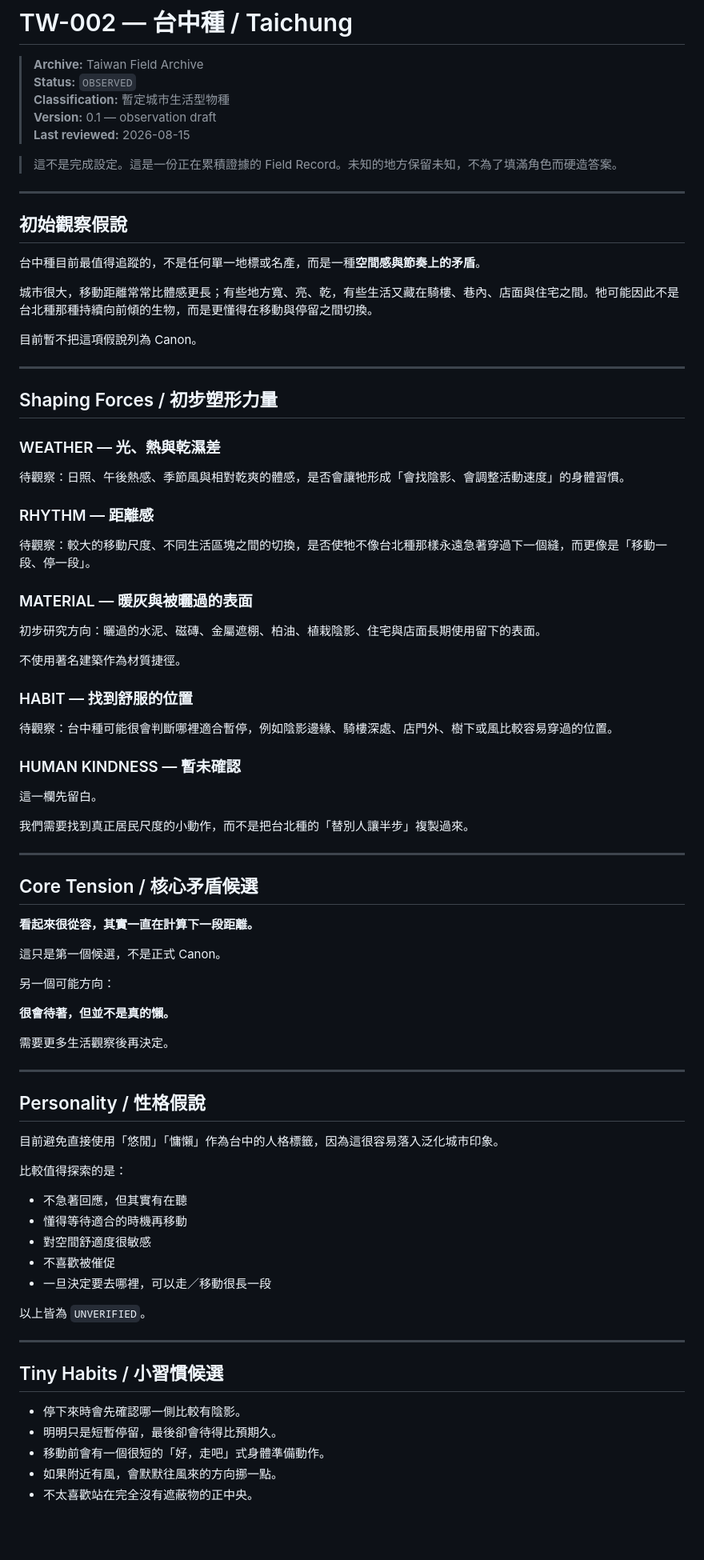
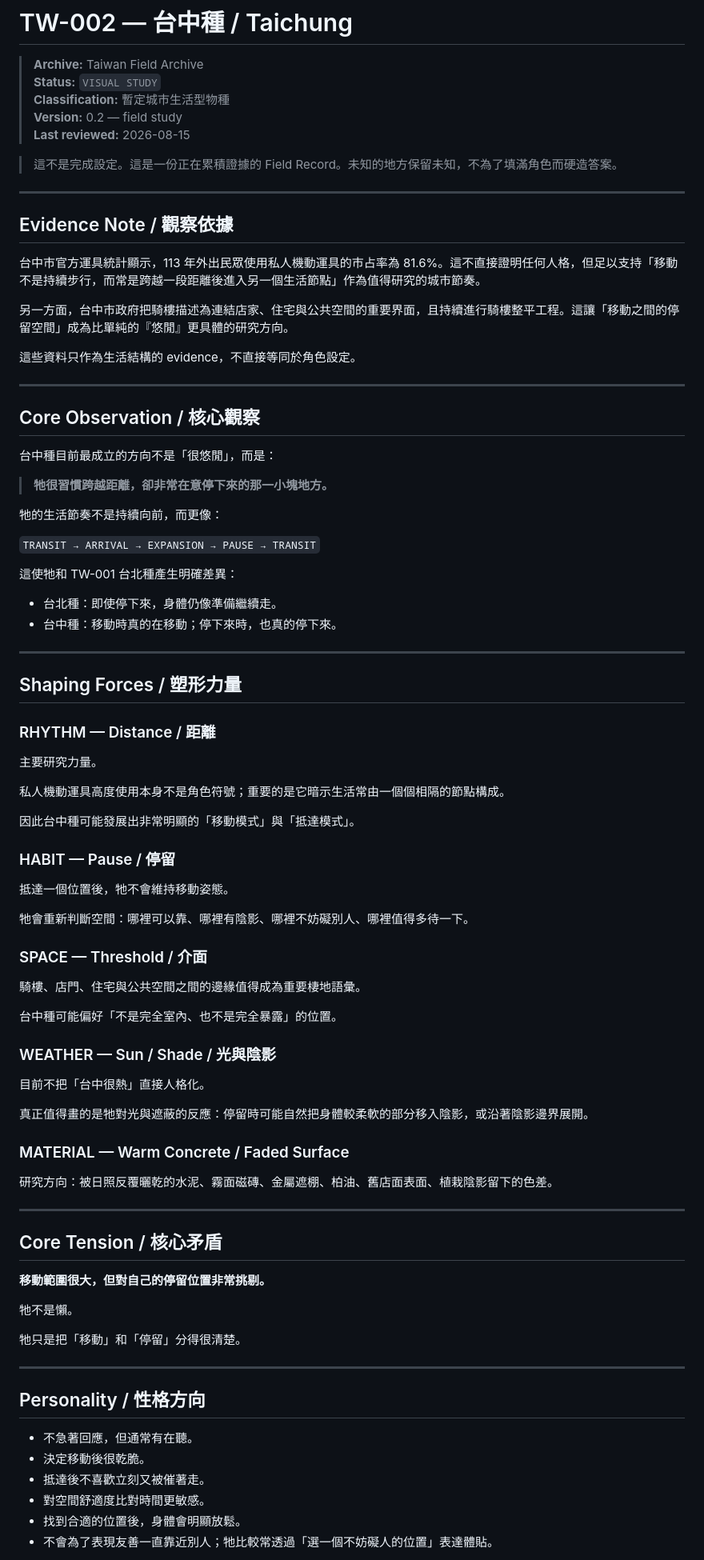
Before and after one commit to yazelin/city-monster-universe, a Markdown page: species/TW-002-taichung.md, the part around one of its changes. Shown at 80% size. Rendered like a GitHub page; blank space fills up the shorter version.

Commit message:
Refine TW-002 Taichung into visual study

```diff
--- a/species/TW-002-taichung.md
+++ b/species/TW-002-taichung.md
@@ -1,88 +1,92 @@
 # TW-002 — 台中種 / Taichung
 
 > **Archive:** Taiwan Field Archive
-> **Status:** `OBSERVED`
+> **Status:** `VISUAL STUDY`
 > **Classification:** 暫定城市生活型物種
-> **Version:** 0.1 — observation draft
+> **Version:** 0.2 — field study
 > **Last reviewed:** 2026-08-15
 
 > 這不是完成設定。這是一份正在累積證據的 Field Record。未知的地方保留未知，不為了填滿角色而硬造答案。
 
 ---
 
-## 初始觀察假說
+## Evidence Note / 觀察依據
 
-台中種目前最值得追蹤的，不是任何單一地標或名產，而是一種**空間感與節奏上的矛盾**。
+台中市官方運具統計顯示，113 年外出民眾使用私人機動運具的市占率為 81.6%。這不直接證明任何人格，但足以支持「移動不是持續步行，而常是跨越一段距離後進入另一個生活節點」作為值得研究的城市節奏。
 
-城市很大，移動距離常常比體感更長；有些地方寬、亮、乾，有些生活又藏在騎樓、巷內、店面與住宅之間。牠可能因此不是台北種那種持續向前傾的生物，而是更懂得在移動與停留之間切換。
+另一方面，台中市政府把騎樓描述為連結店家、住宅與公共空間的重要界面，且持續進行騎樓整平工程。這讓「移動之間的停留空間」成為比單純的『悠閒』更具體的研究方向。
 
-目前暫不把這項假說列為 Canon。
+這些資料只作為生活結構的 evidence，不直接等同於角色設定。
 
 ---
 
-## Shaping Forces / 初步塑形力量
+## Core Observation / 核心觀察
 
-### WEATHER — 光、熱與乾濕差
+台中種目前最成立的方向不是「很悠閒」，而是：
 
-待觀察：日照、午後熱感、季節風與相對乾爽的體感，是否會讓牠形成「會找陰影、會調整活動速度」的身體習慣。
+> **牠很習慣跨越距離，卻非常在意停下來的那一小塊地方。**
 
-### RHYTHM — 距離感
+牠的生活節奏不是持續向前，而更像：
 
-待觀察：較大的移動尺度、不同生活區塊之間的切換，是否使牠不像台北種那樣永遠急著穿過下一個縫，而更像是「移動一段、停一段」。
+`TRANSIT → ARRIVAL → EXPANSION → PAUSE → TRANSIT`
 
-### MATERIAL — 暖灰與被曬過的表面
+這使牠和 TW-001 台北種產生明確差異：
 
-初步研究方向：曬過的水泥、磁磚、金屬遮棚、柏油、植栽陰影、住宅與店面長期使用留下的表面。
-
-不使用著名建築作為材質捷徑。
-
-### HABIT — 找到舒服的位置
-
-待觀察：台中種可能很會判斷哪裡適合暫停，例如陰影邊緣、騎樓深處、店門外、樹下或風比較容易穿過的位置。
-
-### HUMAN KINDNESS — 暫未確認
-
-這一欄先留白。
-
-我們需要找到真正居民尺度的小動作，而不是把台北種的「替別人讓半步」複製過來。
+- 台北種：即使停下來，身體仍像準備繼續走。
+- 台中種：移動時真的在移動；停下來時，也真的停下來。
 
 ---
 
-## Core Tension / 核心矛盾候選
+## Shaping Forces / 塑形力量
 
-**看起來很從容，其實一直在計算下一段距離。**
+### RHYTHM — Distance / 距離
 
-這只是第一個候選，不是正式 Canon。
+主要研究力量。
 
-另一個可能方向：
+私人機動運具高度使用本身不是角色符號；重要的是它暗示生活常由一個個相隔的節點構成。
 
-**很會待著，但並不是真的懶。**
+因此台中種可能發展出非常明顯的「移動模式」與「抵達模式」。
 
-需要更多生活觀察後再決定。
+### HABIT — Pause / 停留
+
+抵達一個位置後，牠不會維持移動姿態。
+
+牠會重新判斷空間：哪裡可以靠、哪裡有陰影、哪裡不妨礙別人、哪裡值得多待一下。
+
+### SPACE — Threshold / 介面
+
+騎樓、店門、住宅與公共空間之間的邊緣值得成為重要棲地語彙。
+
+台中種可能偏好「不是完全室內、也不是完全暴露」的位置。
+
+### WEATHER — Sun / Shade / 光與陰影
+
+目前不把「台中很熱」直接人格化。
+
+真正值得畫的是牠對光與遮蔽的反應：停留時可能自然把身體較柔軟的部分移入陰影，或沿著陰影邊界展開。
+
+### MATERIAL — Warm Concrete / Faded Surface
+
+研究方向：被日照反覆曬乾的水泥、霧面磁磚、金屬遮棚、柏油、舊店面表面、植栽陰影留下的色差。
 
 ---
 
-## Personality / 性格假說
+## Core Tension / 核心矛盾
 
-目前避免直接使用「悠閒」「慵懶」作為台中的人格標籤，因為這很容易落入泛化城市印象。
+**移動範圍很大，但對自己的停留位置非常挑剔。**
 
-比較值得探索的是：
+牠不是懶。
 
-- 不急著回應，但其實有在聽
-- 懂得等待適合的時機再移動
-- 對空間舒適度很敏感
-- 不喜歡被催促
-- 一旦決定要去哪裡，可以走／移動很長一段
-
-以上皆為 `UNVERIFIED`。
+牠只是把「移動」和「停留」分得很清楚。
 
 ---
 
-## Tiny Habits / 小習慣候選
+## Personality / 性格方向
 
-- 停下來時會先確認哪一側比較有陰影。
-- 明明只是短暫停留，最後卻會待得比預期久。
-- 移動前會有一個很短的「好，走吧」式身體準備動作。
-- 如果附近有風，會默默往風來的方向挪一點。
-- 不太喜歡站在完全沒有遮蔽物的正中央。
+- 不急著回應，但通常有在聽。
+- 決定移動後很乾脆。
+- 抵達後不喜歡立刻又被催著走。
+- 對空間舒適度比對時間更敏感。
+- 找到合適的位置後，身體會明顯放鬆。
+- 不會為了表現友善一直靠近別人；牠比較常透過「選一個不妨礙人的位置」表達體貼。
 
```
Also changed, not shown: other parts of species/TW-002-taichung.md (+136 -41 lines).
